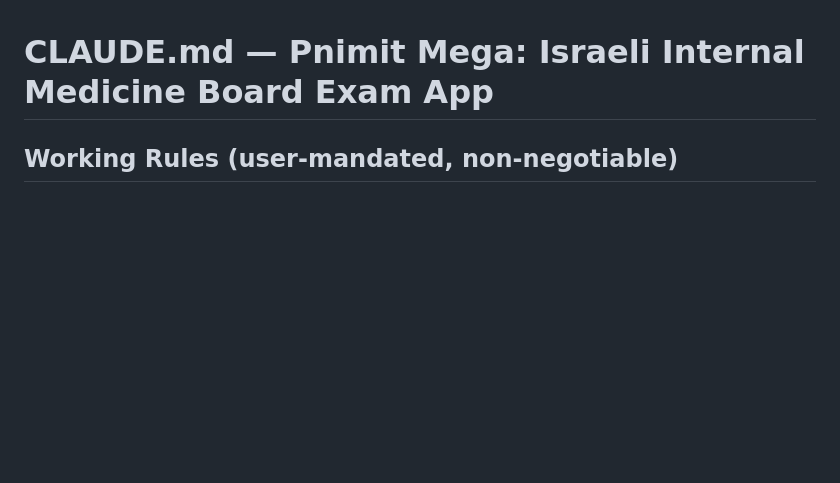
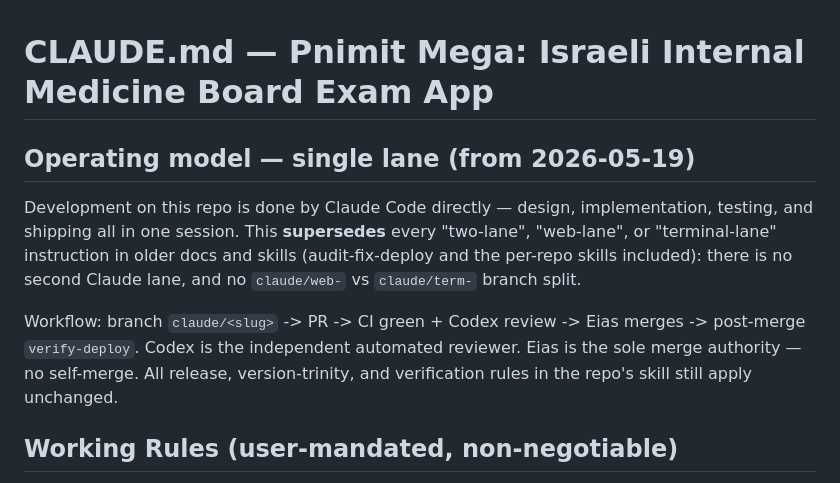
Before and after one commit to Eiasash/InternalMedicine, a Markdown page: CLAUDE.md, the part around the change. Drawn GitHub-style; blank space fills up the shorter version.

Commit message:
docs(claude): single-lane operating model (#120)
Co-authored-by: Eias Ashhab <eiasashhab@yahoo.com>
Co-authored-by: Claude Opus 4.7 (1M context) <noreply@anthropic.com>

```diff
--- a/CLAUDE.md
+++ b/CLAUDE.md
@@ -1,4 +1,19 @@
 # CLAUDE.md — Pnimit Mega: Israeli Internal Medicine Board Exam App
+
+## Operating model — single lane (from 2026-05-19)
+
+Development on this repo is done by Claude Code directly — design,
+implementation, testing, and shipping all in one session. This **supersedes**
+every "two-lane", "web-lane", or "terminal-lane" instruction in older docs and
+skills (audit-fix-deploy and the per-repo skills included): there is no second
+Claude lane, and no `claude/web-` vs `claude/term-` branch split.
+
+Workflow: branch `claude/<slug>` -> PR -> CI green + Codex review -> Eias
+merges -> post-merge `verify-deploy`. Codex is the independent automated
+reviewer. Eias is the sole merge authority — no self-merge. All release,
+version-trinity, and verification rules in the repo's skill still apply
+unchanged.
+
 
 <!-- working-rules-v1:start -->
 ## Working Rules (user-mandated, non-negotiable)
```
